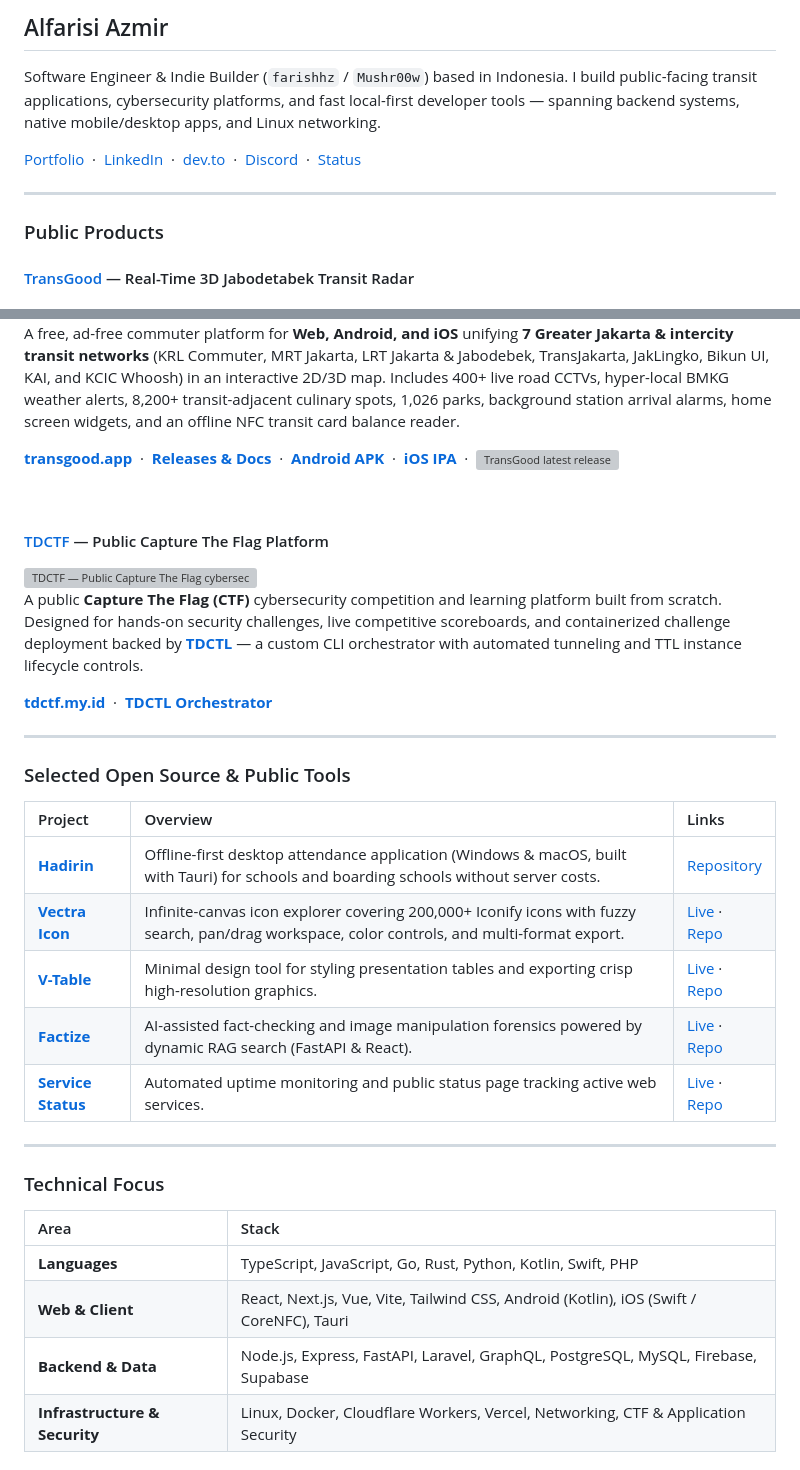
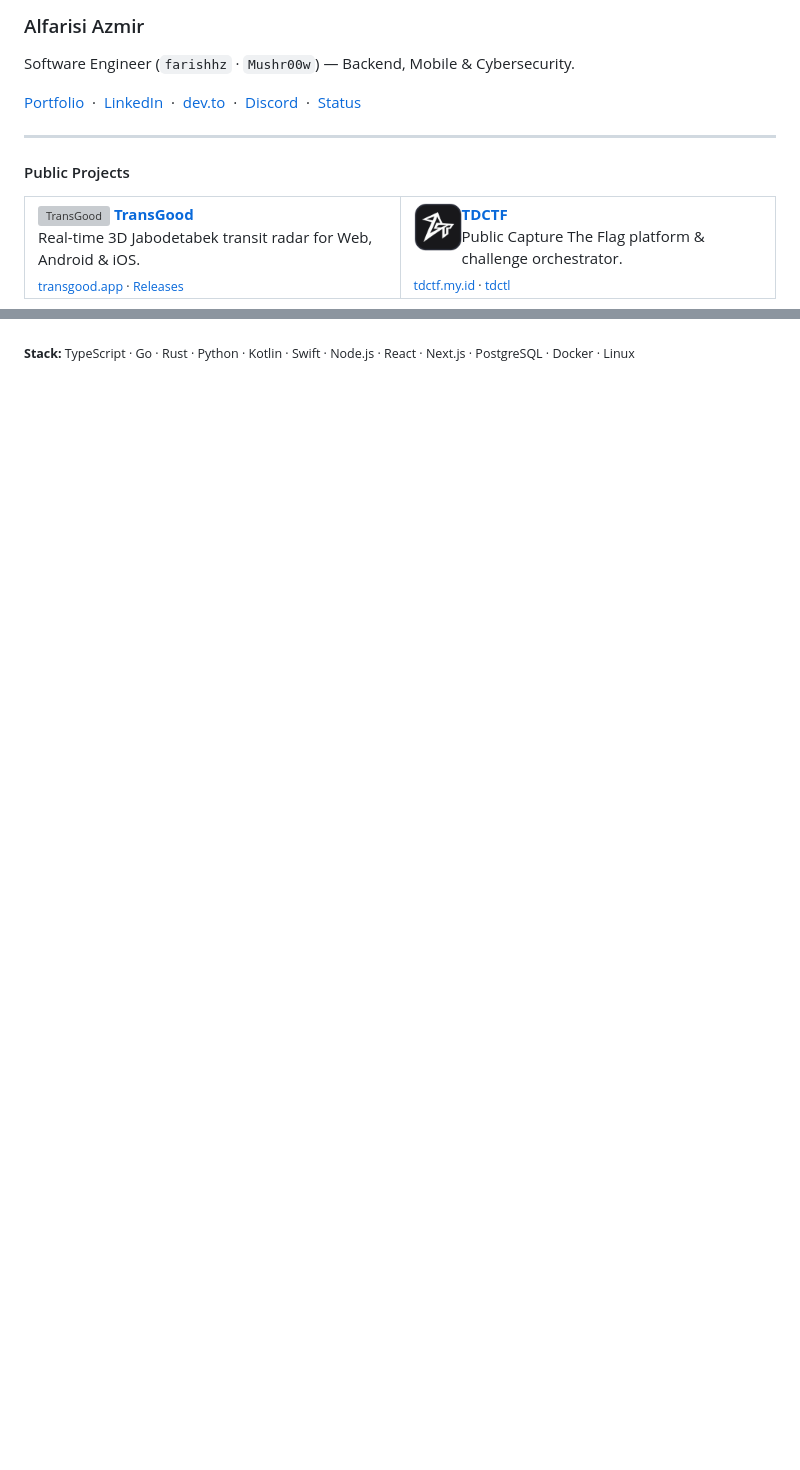
Before and after one commit to farishhz/farishhz, a Markdown page: README.md, 2 parts joined by grey strips. Drawn GitHub-style; pictures changed too: assets/tdctf-logo.png (added); blank space fills up the shorter version; grey boxes are pictures that could not be loaded.

Commit message:
docs: compact profile README with TransGood & TDCTF logos and adaptive streak stats

```diff
--- a/README.md
+++ b/README.md
@@ -1,13 +1,27 @@
-## Alfarisi Azmir
+### Alfarisi Azmir
 
-Software Engineer & Indie Builder (`farishhz` / `Mushr00w`) based in Indonesia.
-I build public-facing transit applications, cybersecurity platforms, and fast local-first developer tools — spanning backend systems, native mobile/desktop apps, and Linux networking.
+Software Engineer (`farishhz` · `Mushr00w`) — Backend, Mobile & Cybersecurity.
 
 [Portfolio](https://alfarisiazmir.my.id) &nbsp;·&nbsp; [LinkedIn](https://linkedin.com/in/alfarisiazmir) &nbsp;·&nbsp; [dev.to](https://dev.to/farishhz) &nbsp;·&nbsp; [Discord](https://discord.com/users/916228809408266261) &nbsp;·&nbsp; [Status](https://status.alfarisiazmir.my.id)
 
 ---
 
-### Public Products
+#### Public Projects
 
-#### [TransGood](https://transgood.app) — Real-Time 3D Jabodetabek Transit Radar
+<table width="100%">
+  <tr>
+    <td width="50%" valign="top">
+      <a href="https://transgood.app"><img src="assets/transgood-logo.svg" width="48" height="48" align="left" alt="TransGood"></a>
+      <b><a href="https://transgood.app">TransGood</a></b><br>
+      Real-time 3D Jabodetabek transit radar for Web, Android &amp; iOS.<br>
+      <sub><a href="https://transgood.app">transgood.app</a> · <a href="https://github.com/farishhz/transgood-android">Releases</a></sub>
+    </td>
+    <td width="50%" valign="top">
+      <a href="https://tdctf.my.id"><img src="assets/tdctf-logo.png" width="48" height="48" align="left" alt="TDCTF"></a>
+      <b><a href="https://tdctf.my.id">TDCTF</a></b><br>
+      Public Capture The Flag platform &amp; challenge orchestrator.<br>
+      <sub><a href="https://tdctf.my.id">tdctf.my.id</a> · <a href="https://github.com/farishhz/tdctl">tdctl</a></sub>
+    </td>
+  </tr>
+</table>
 
@@ -17,39 +35,2 @@ I build public-facing transit applications, cybersecurity platforms, and fast lo
 
-A free, ad-free commuter platform for **Web, Android, and iOS** unifying **7 Greater Jakarta & intercity transit networks** (KRL Commuter, MRT Jakarta, LRT Jakarta & Jabodebek, TransJakarta, JakLingko, Bikun UI, KAI, and KCIC Whoosh) in an interactive 2D/3D map. Includes 400+ live road CCTVs, hyper-local BMKG weather alerts, 8,200+ transit-adjacent culinary spots, 1,026 parks, background station arrival alarms, home screen widgets, and an offline NFC transit card balance reader.
-
-<a href="https://transgood.app"><b>transgood.app</b></a> &nbsp;·&nbsp; <a href="https://github.com/farishhz/transgood-android"><b>Releases &amp; Docs</b></a> &nbsp;·&nbsp; <a href="https://transgood.app/api/download?platform=android"><b>Android APK</b></a> &nbsp;·&nbsp; <a href="https://transgood.app/api/download?platform=ios"><b>iOS IPA</b></a> &nbsp;·&nbsp; <a href="https://github.com/farishhz/transgood-android/releases/latest"><img src="https://transgood.app/api/badge?type=release" height="18" align="absmiddle" alt="TransGood latest release"></a>
-
-<br>
-
-#### [TDCTF](https://tdctf.my.id) — Public Capture The Flag Platform
-
-<a href="https://tdctf.my.id">
-  <img src="https://raw.githubusercontent.com/farishhz/assets/main/banner/tdctf-banner.png" width="760" alt="TDCTF — Public Capture The Flag cybersecurity platform">
-</a>
-
-A public **Capture The Flag (CTF)** cybersecurity competition and learning platform built from scratch. Designed for hands-on security challenges, live competitive scoreboards, and containerized challenge deployment backed by **[TDCTL](https://github.com/farishhz/tdctl)** — a custom CLI orchestrator with automated tunneling and TTL instance lifecycle controls.
-
-<a href="https://tdctf.my.id"><b>tdctf.my.id</b></a> &nbsp;·&nbsp; <a href="https://github.com/farishhz/tdctl"><b>TDCTL Orchestrator</b></a>
-
----
-
-### Selected Open Source & Public Tools
-
-| Project | Overview | Links |
-| :--- | :--- | :--- |
-| **[Hadirin](https://github.com/farishhz/Hadirin)** | Offline-first desktop attendance application (Windows & macOS, built with Tauri) for schools and boarding schools without server costs. | [Repository](https://github.com/farishhz/Hadirin) |
-| **[Vectra Icon](https://vectra.farishhz.my.id)** | Infinite-canvas icon explorer covering 200,000+ Iconify icons with fuzzy search, pan/drag workspace, color controls, and multi-format export. | [Live](https://vectra.farishhz.my.id) · [Repo](https://github.com/farishhz/Vectra-Icon) |
-| **[V-Table](https://vplus-table.vercel.app)** | Minimal design tool for styling presentation tables and exporting crisp high-resolution graphics. | [Live](https://vplus-table.vercel.app) · [Repo](https://github.com/farishhz/V-Table) |
-| **[Factize](https://www.factize.web.id)** | AI-assisted fact-checking and image manipulation forensics powered by dynamic RAG search (FastAPI & React). | [Live](https://www.factize.web.id) · [Repo](https://github.com/farishhz/factize) |
-| **[Service Status](https://status.alfarisiazmir.my.id)** | Automated uptime monitoring and public status page tracking active web services. | [Live](https://status.alfarisiazmir.my.id) · [Repo](https://github.com/farishhz/upptime) |
-
----
-
-### Technical Focus
-
-| Area | Stack |
-| :--- | :--- |
-| **Languages** | TypeScript, JavaScript, Go, Rust, Python, Kotlin, Swift, PHP |
-| **Web & Client** | React, Next.js, Vue, Vite, Tailwind CSS, Android (Kotlin), iOS (Swift / CoreNFC), Tauri |
-| **Backend & Data** | Node.js, Express, FastAPI, Laravel, GraphQL, PostgreSQL, MySQL, Firebase, Supabase |
-| **Infrastructure & Security** | Linux, Docker, Cloudflare Workers, Vercel, Networking, CTF & Application Security |
+<sub><b>Stack:</b> TypeScript · Go · Rust · Python · Kotlin · Swift · Node.js · React · Next.js · PostgreSQL · Docker · Linux</sub>
```
Also changed, not shown: other parts of README.md (+7 -3 lines), 1 other file.
